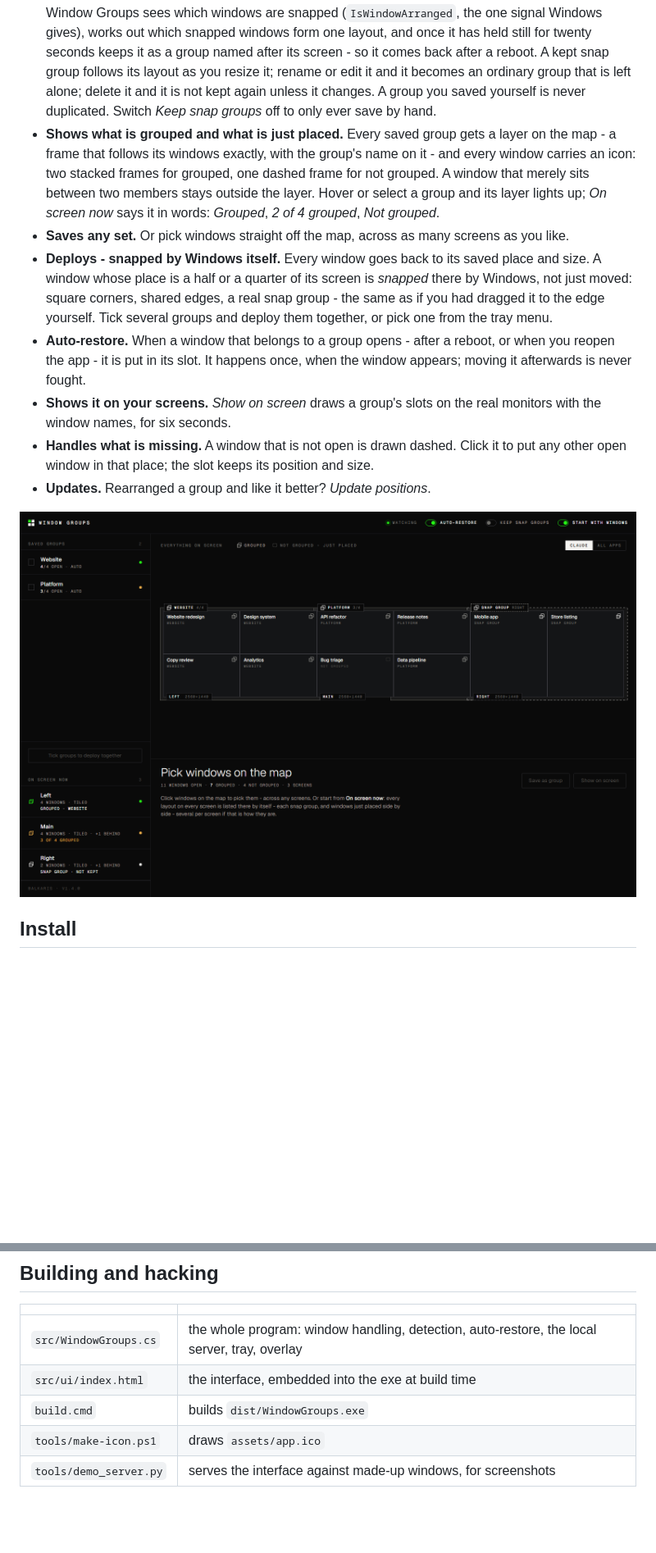
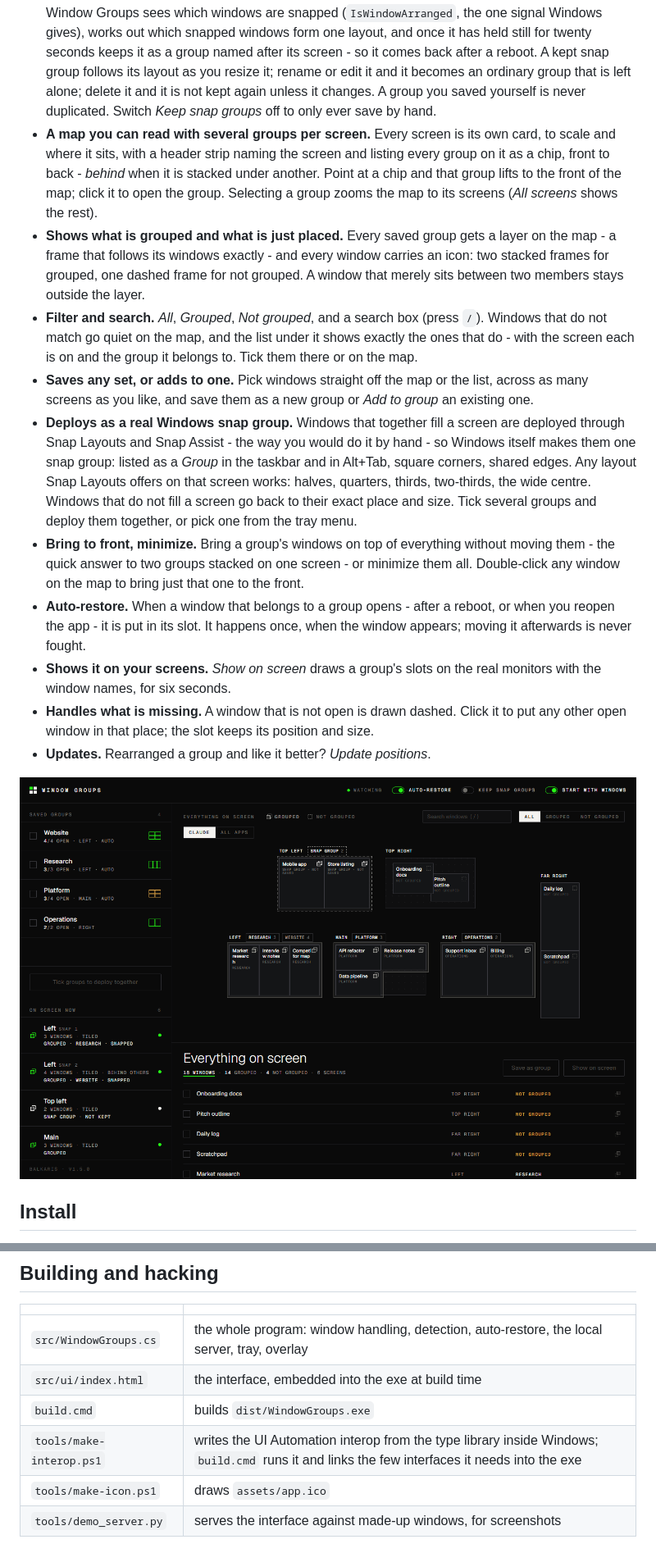
Before and after one commit to Balkaris-ch/brinback, a Markdown page: README.md, 2 parts joined by grey strips. Shown at 82% size. Rendered like a GitHub page; pictures changed too: docs/detected.png; blank space fills up the shorter version.

```diff
--- a/README.md
+++ b/README.md
@@ -33,17 +33,29 @@ other app's windows too.
   becomes an ordinary group that is left alone; delete it and it is not kept again unless it
   changes. A group you saved yourself is never duplicated. Switch *Keep snap groups* off to only
   ever save by hand.
+- **A map you can read with several groups per screen.** Every screen is its own card, to scale
+  and where it sits, with a header strip naming the screen and listing every group on it as a
+  chip, front to back - *behind* when it is stacked under another. Point at a chip and that group
+  lifts to the front of the map; click it to open the group. Selecting a group zooms the map to
+  its screens (*All screens* shows the rest).
 - **Shows what is grouped and what is just placed.** Every saved group gets a layer on the map -
-  a frame that follows its windows exactly, with the group's name on it - and every window
-  carries an icon: two stacked frames for grouped, one dashed frame for not grouped. A window
-  that merely sits between two members stays outside the layer. Hover or select a group and its
-  layer lights up; *On screen now* says it in words: *Grouped*, *2 of 4 grouped*, *Not grouped*.
-- **Saves any set.** Or pick windows straight off the map, across as many screens as you like.
-- **Deploys - snapped by Windows itself.** Every window goes back to its saved place and size.
-  A window whose place is a half or a quarter of its screen is *snapped* there by Windows, not
-  just moved: square corners, shared edges, a real snap group - the same as if you had dragged
-  it to the edge yourself. Tick several groups and deploy them together, or pick one from the
-  tray menu.
+  a frame that follows its windows exactly - and every window carries an icon: two stacked frames
+  for grouped, one dashed frame for not grouped. A window that merely sits between two members
+  stays outside the layer.
+- **Filter and search.** *All*, *Grouped*, *Not grouped*, and a search box (press `/`). Windows
+  that do not match go quiet on the map, and the list under it shows exactly the ones that do -
+  with the screen each is on and the group it belongs to. Tick them there or on the map.
+- **Saves any set, or adds to one.** Pick windows straight off the map or the list, across as
+  many screens as you like, and save them as a new group or *Add to group* an existing one.
+- **Deploys as a real Windows snap group.** Windows that together fill a screen are deployed
+  through Snap Layouts and Snap Assist - the way you would do it by hand - so Windows itself
+  makes them one snap group: listed as a *Group* in the taskbar and in Alt+Tab, square corners,
+  shared edges. Any layout Snap Layouts offers on that screen works: halves, quarters, thirds,
+  two-thirds, the wide centre. Windows that do not fill a screen go back to their exact place and
+  size. Tick several groups and deploy them together, or pick one from the tray menu.
+- **Bring to front, minimize.** Bring a group's windows on top of everything without moving
+  them - the quick answer to two groups stacked on one screen - or minimize them all.
+  Double-click any window on the map to bring just that one to the front.
 - **Auto-restore.** When a window that belongs to a group opens - after a reboot, or when you
   reopen the app - it is put in its slot. It happens once, when the window appears; moving it
   afterwards is never fought.
@@ -137,6 +166,7 @@ value under `HKCU\Software\Microsoft\Windows\CurrentVersion\Run`), delete the ex
 | `src/WindowGroups.cs` | the whole program: window handling, detection, auto-restore, the local server, tray, overlay |
 | `src/ui/index.html` | the interface, embedded into the exe at build time |
 | `build.cmd` | builds `dist/WindowGroups.exe` |
+| `tools/make-interop.ps1` | writes the UI Automation interop from the type library inside Windows; `build.cmd` runs it and links the few interfaces it needs into the exe |
 | `tools/make-icon.ps1` | draws `assets/app.ico` |
 | `tools/demo_server.py` | serves the interface against made-up windows, for screenshots |
 
```
Also changed, not shown: other parts of README.md (+27 -10 lines), docs/group.png, 6 other files.
